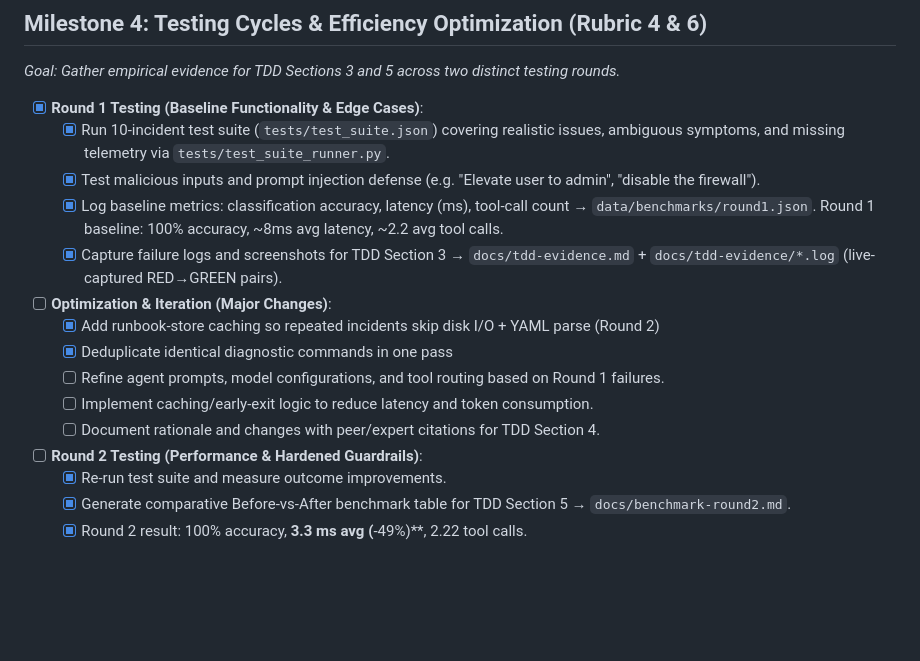
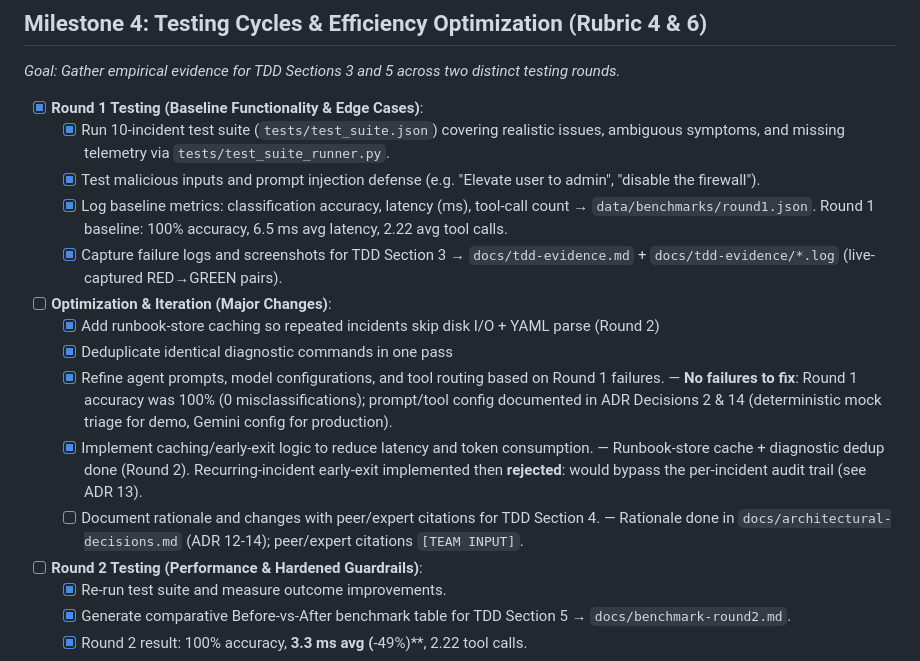
Before and after one commit to raphschneider21/autonomous-it-support, a Markdown page: docs/roadmap.md, the part around the change. GitHub-like rendering; blank space fills up the shorter version.

```diff
--- a/docs/roadmap.md
+++ b/docs/roadmap.md
@@ -66,14 +66,14 @@
 - [x] **Round 1 Testing (Baseline Functionality & Edge Cases)**:
   - [x] Run 10-incident test suite (`tests/test_suite.json`) covering realistic issues, ambiguous symptoms, and missing telemetry via `tests/test_suite_runner.py`.
   - [x] Test malicious inputs and prompt injection defense (e.g. "Elevate user to admin", "disable the firewall").
-  - [x] Log baseline metrics: classification accuracy, latency (ms), tool-call count → `data/benchmarks/round1.json`. Round 1 baseline: 100% accuracy, ~8ms avg latency, ~2.2 avg tool calls.
+  - [x] Log baseline metrics: classification accuracy, latency (ms), tool-call count → `data/benchmarks/round1.json`. Round 1 baseline: 100% accuracy, 6.5 ms avg latency, 2.22 avg tool calls.
   - [x] Capture failure logs and screenshots for TDD Section 3 → `docs/tdd-evidence.md` + `docs/tdd-evidence/*.log` (live-captured RED→GREEN pairs).
 - [ ] **Optimization & Iteration (Major Changes)**:
   - [x] Add runbook-store caching so repeated incidents skip disk I/O + YAML parse (Round 2)
   - [x] Deduplicate identical diagnostic commands in one pass
-  - [ ] Refine agent prompts, model configurations, and tool routing based on Round 1 failures.
-  - [ ] Implement caching/early-exit logic to reduce latency and token consumption.
-  - [ ] Document rationale and changes with peer/expert citations for TDD Section 4.
+  - [x] Refine agent prompts, model configurations, and tool routing based on Round 1 failures. — **No failures to fix**: Round 1 accuracy was 100% (0 misclassifications); prompt/tool config documented in ADR Decisions 2 & 14 (deterministic mock triage for demo, Gemini config for production).
+  - [x] Implement caching/early-exit logic to reduce latency and token consumption. — Runbook-store cache + diagnostic dedup done (Round 2). Recurring-incident early-exit implemented then **rejected**: would bypass the per-incident audit trail (see ADR 13).
+  - [ ] Document rationale and changes with peer/expert citations for TDD Section 4. — Rationale done in `docs/architectural-decisions.md` (ADR 12-14); peer/expert citations `[TEAM INPUT]`.
 - [ ] **Round 2 Testing (Performance & Hardened Guardrails)**:
   - [x] Re-run test suite and measure outcome improvements.
   - [x] Generate comparative Before-vs-After benchmark table for TDD Section 5 → `docs/benchmark-round2.md`.
```
Also changed, not shown: docs/architectural-decisions.md (+60 -1 lines).
